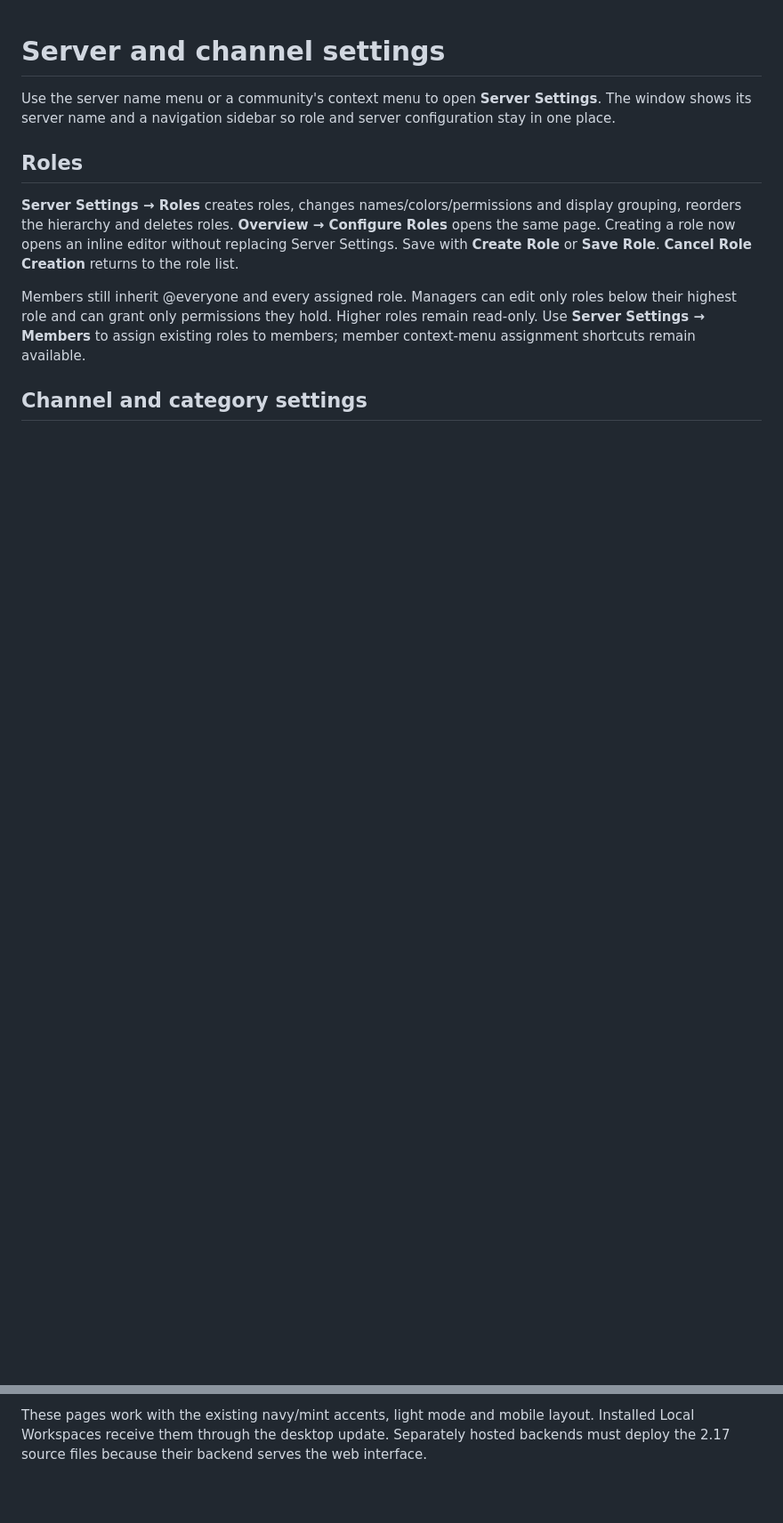
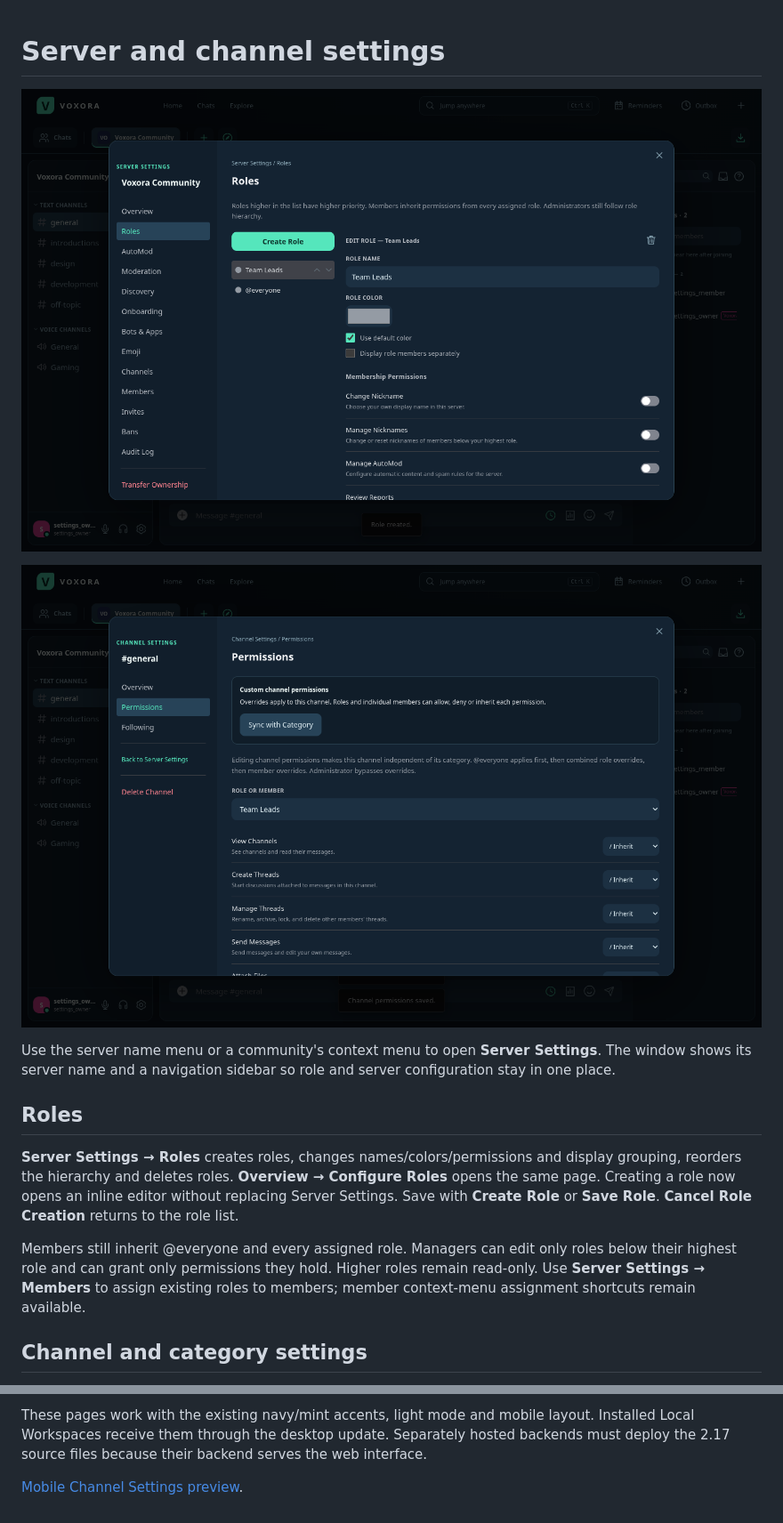
Before and after one commit to Whoops-Lambo/Voxora, a Markdown page: docs/SETTINGS.md, 2 parts joined by grey strips. Shown at 89% size. Rendered like a GitHub page; pictures changed too: docs/channel-settings-permissions.png (added), docs/server-settings-roles.png (added); blank space fills up the shorter version.

```diff
--- a/docs/SETTINGS.md
+++ b/docs/SETTINGS.md
@@ -1,4 +1,8 @@
 # Server and channel settings
+
+![Role configuration inside Server Settings](server-settings-roles.png)
+
+![Channel permissions inside Channel Settings](channel-settings-permissions.png)
 
 Use the server name menu or a community's context menu to open **Server Settings**. The window shows its server name and a navigation sidebar so role and server configuration stay in one place.
 
@@ -24,3 +28,5 @@ Managers who can configure roles but cannot manage channels get the Permissions
 The Channel Permissions context-menu entry has moved into **Channel Settings → Permissions**. Permission buttons in the server channel manager are shortcuts into that same settings page. Forum Settings also opens the Forum tab inside Channel Settings. Category permission shortcuts open Category Settings.
 
 These pages work with the existing navy/mint accents, light mode and mobile layout. Installed Local Workspaces receive them through the desktop update. Separately hosted backends must deploy the 2.17 source files because their backend serves the web interface.
+
+[Mobile Channel Settings preview](channel-settings-mobile.png).
```
Also changed, not shown: docs/UPDATES.md (+2 -0 lines), docs/releases/2.17.0.md (+2 -0 lines), docs/channel-settings-mobile.png (added).
